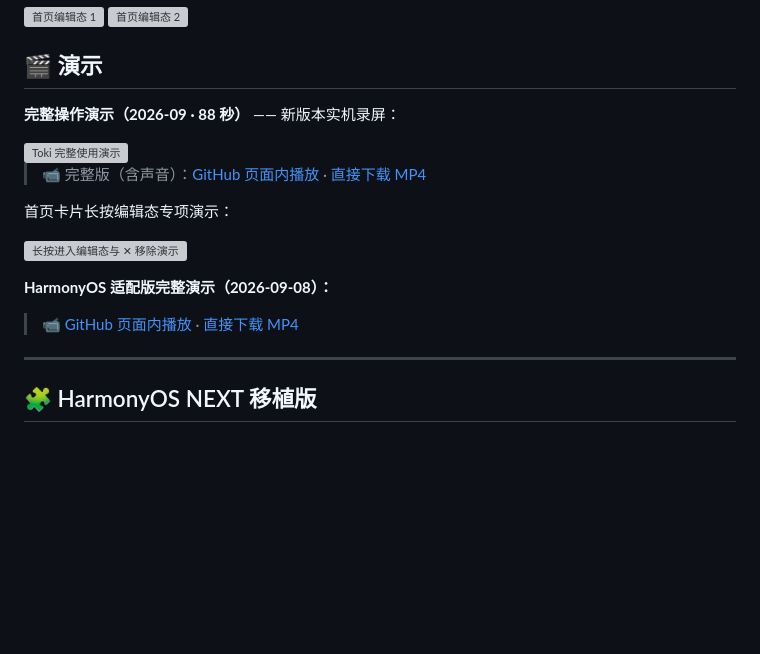
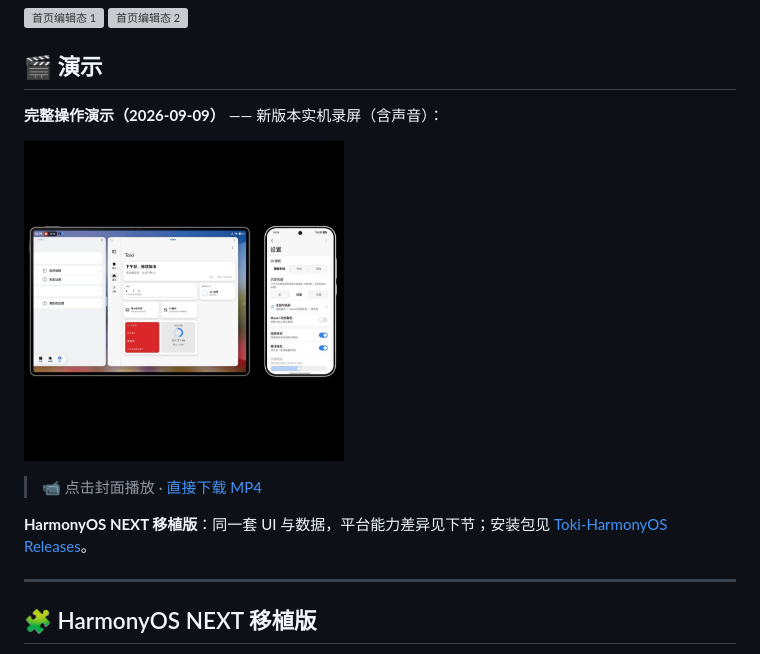
Before and after one commit to WJKLL/Toki, a Markdown page: README.md, the part around the change. GitHub-like rendering; pictures changed too: docs/demo/toki-demo-20260909-cover.jpg (added); blank space fills up the shorter version; grey boxes are pictures that could not be loaded.

Commit message:
docs: 替换演示视频为 2026-09-09 版(封面 + MP4),移除旧演示资源
- 新增 docs/demo/toki-demo-20260909.mp4(21.9MB)+ toki-demo-20260909-cover.jpg;
- 删除旧演示:9月8日.mp4 / VID_20260906_182410.mp4 / toki-demo-v2.gif / toki-demo.gif;
- README 演示区改为「封面图点击播放 + 直接下载 MP4」,并指向 HarmonyOS Releases。

```diff
--- a/README.md
+++ b/README.md
@@ -38,19 +38,13 @@ Toki 是一个以 **MIUI / Miuix 设计语言**打造的个人效率工具箱：
 
 ## 🎬 演示
 
-**完整操作演示（2026-09 · 88 秒）** —— 新版本实机录屏：
+**完整操作演示（2026-09-09）** —— 新版本实机录屏（含声音）：
 
-<img src="docs/demo/toki-demo-v2.gif" width="300" alt="Toki 完整使用演示"/>
+[<img src="docs/demo/toki-demo-20260909-cover.jpg" width="320" alt="Toki 完整使用演示（点击播放）"/>](https://github.com/WJKLL/Toki/blob/main/docs/demo/toki-demo-20260909.mp4)
 
-> 📹 完整版（含声音）：[GitHub 页面内播放](https://github.com/WJKLL/Toki/blob/main/docs/demo/VID_20260906_182410.mp4) · [直接下载 MP4](https://github.com/WJKLL/Toki/raw/main/docs/demo/VID_20260906_182410.mp4)
+> 📹 点击封面播放 · [直接下载 MP4](https://github.com/WJKLL/Toki/raw/main/docs/demo/toki-demo-20260909.mp4)
 
-首页卡片长按编辑态专项演示：
-
-![长按进入编辑态与 ✕ 移除演示](docs/demo/toki-demo.gif)
-
-**HarmonyOS 适配版完整演示（2026-09-08）：**
-
-> 📹 [GitHub 页面内播放](https://github.com/WJKLL/Toki/blob/main/docs/demo/9月8日.mp4) · [直接下载 MP4](https://github.com/WJKLL/Toki/raw/main/docs/demo/9月8日.mp4)
+**HarmonyOS NEXT 移植版**：同一套 UI 与数据，平台能力差异见下节；安装包见 [Toki-HarmonyOS Releases](https://github.com/WJKLL/Toki-HarmonyOS/releases)。
 
 ---
 
```
Also changed, not shown: 4 other files.
